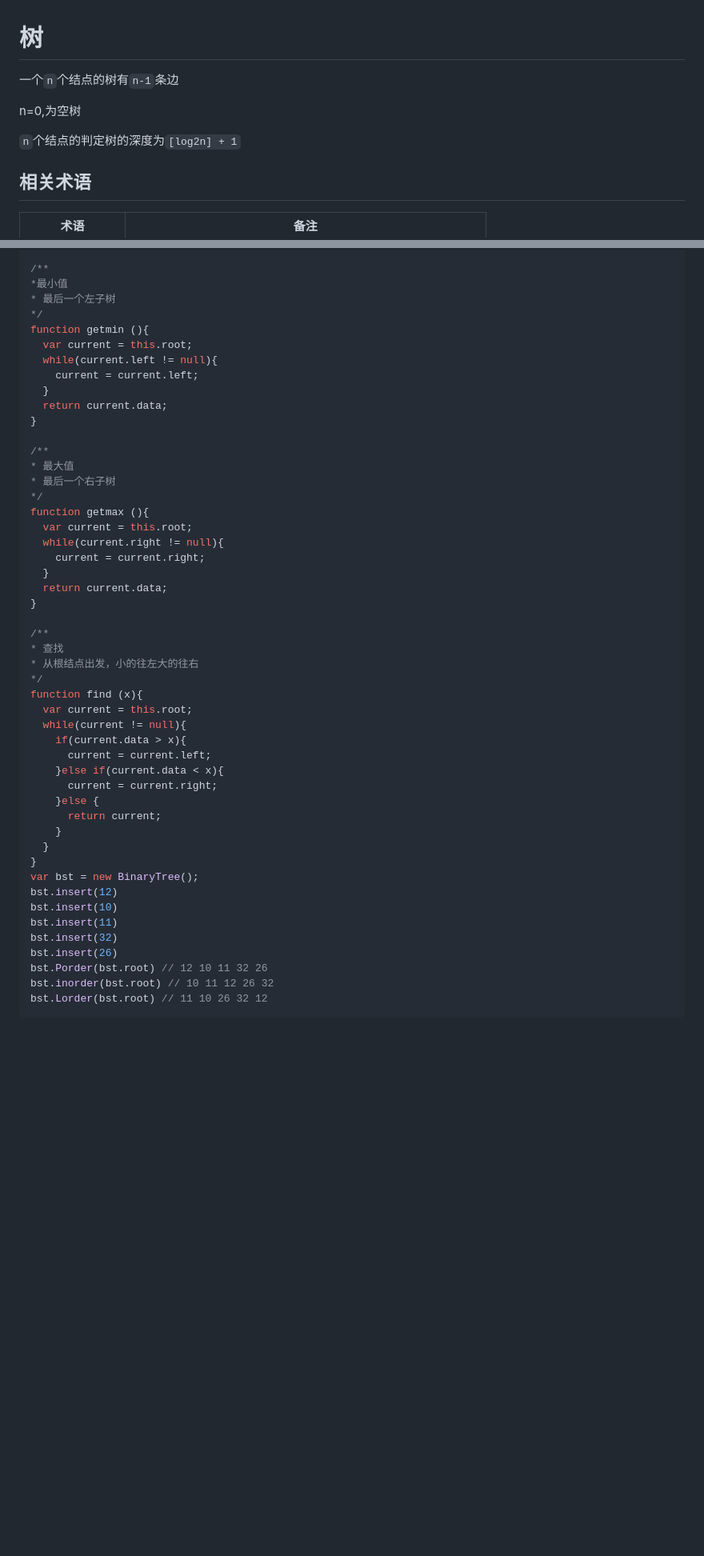
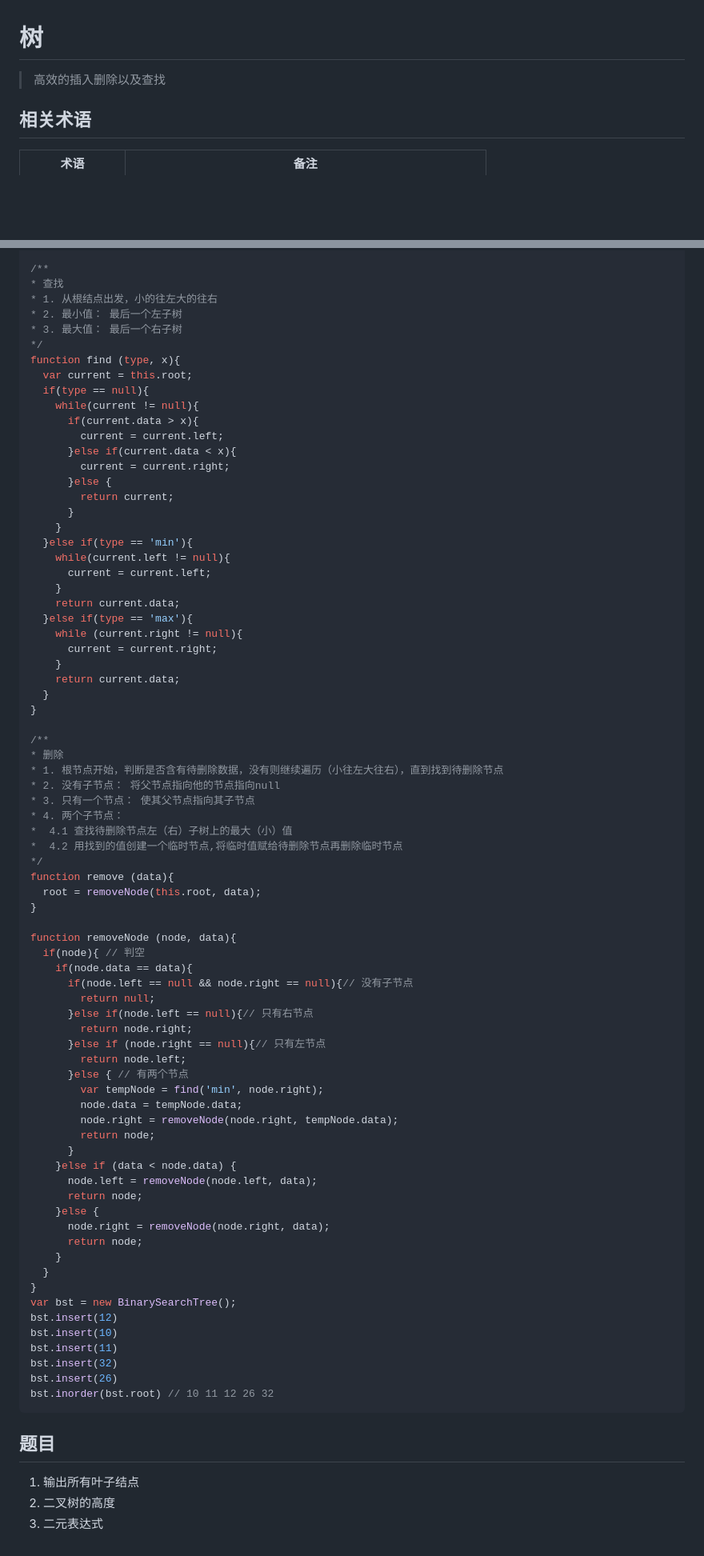
Before and after one commit to goozyshi/Mynote, a Markdown page: D&A/Data/Tree树.md, 2 parts joined by grey strips. Shown: that part at 80% size. GitHub-like rendering; blank space fills up the shorter version.

Commit message:
tree-end

````diff
--- a/D&A/Data/Tree树.md
+++ b/D&A/Data/Tree树.md
@@ -1,9 +1,6 @@
 # 树
-一个`n`个结点的树有`n-1`条边
+>高效的插入删除以及查找
 
-n=0,为空树
-
-`n`个结点的判定树的深度为`[log2n] + 1`
 
 ## 相关术语
 |术语|备注|
@@ -136,52 +129,82 @@ function Lorder (node){
 }
 
 /**
-*最小值
-* 最后一个左子树
+* 查找
+* 1. 从根结点出发，小的往左大的往右
+* 2. 最小值： 最后一个左子树
+* 3. 最大值： 最后一个右子树
 */
-function getmin (){
+function find (type, x){
   var current = this.root;
-  while(current.left != null){
-    current = current.left;
+  if(type == null){
+    while(current != null){
+      if(current.data > x){
+        current = current.left;
+      }else if(current.data < x){
+        current = current.right;
+      }else {
+        return current;
+      }
+    }
+  }else if(type == 'min'){
+    while(current.left != null){
+      current = current.left;
+    }
+    return current.data;
+  }else if(type == 'max'){
+    while (current.right != null){
+      current = current.right;
+    }
+    return current.data;
   }
-  return current.data;
 }
 
 /**
-* 最大值
-* 最后一个右子树
+* 删除
+* 1. 根节点开始，判断是否含有待删除数据，没有则继续遍历（小往左大往右），直到找到待删除节点
+* 2. 没有子节点： 将父节点指向他的节点指向null
+* 3. 只有一个节点： 使其父节点指向其子节点
+* 4. 两个子节点：
+*  4.1 查找待删除节点左（右）子树上的最大（小）值
+*  4.2 用找到的值创建一个临时节点,将临时值赋给待删除节点再删除临时节点
 */
-function getmax (){
-  var current = this.root;
-  while(current.right != null){
-    current = current.right;
-  }
-  return current.data;
+function remove (data){
+  root = removeNode(this.root, data);
 }
 
-/**
-* 查找
-* 从根结点出发，小的往左大的往右
-*/
-function find (x){
-  var current = this.root;
-  while(current != null){
-    if(current.data > x){
-      current = current.left;
-    }else if(current.data < x){
-      current = current.right;
+function removeNode (node, data){
+  if(node){ // 判空
+    if(node.data == data){
+      if(node.left == null && node.right == null){// 没有子节点
+        return null;
+      }else if(node.left == null){// 只有右节点
+        return node.right;
+      }else if (node.right == null){// 只有左节点
+        return node.left;
+      }else { // 有两个节点
+        var tempNode = find('min', node.right);
+        node.data = tempNode.data;
+        node.right = removeNode(node.right, tempNode.data);
+        return node;
+      }
+    }else if (data < node.data) {
+      node.left = removeNode(node.left, data);
+      return node;
     }else {
-      return current;
+      node.right = removeNode(node.right, data);
+      return node;
     }
   }
 }
-var bst = new BinaryTree();
+var bst = new BinarySearchTree();
 bst.insert(12)
 bst.insert(10)
 bst.insert(11)
 bst.insert(32)
 bst.insert(26)
-bst.Porder(bst.root) // 12 10 11 32 26
 bst.inorder(bst.root) // 10 11 12 26 32
-bst.Lorder(bst.root) // 11 10 26 32 12
 ```
+## 题目
+1. 输出所有叶子结点
+2. 二叉树的高度
+3. 二元表达式
````
Also changed, not shown: other parts of D&A/Data/Tree树.md (+14 -18 lines), D&A/tree.png (added).
